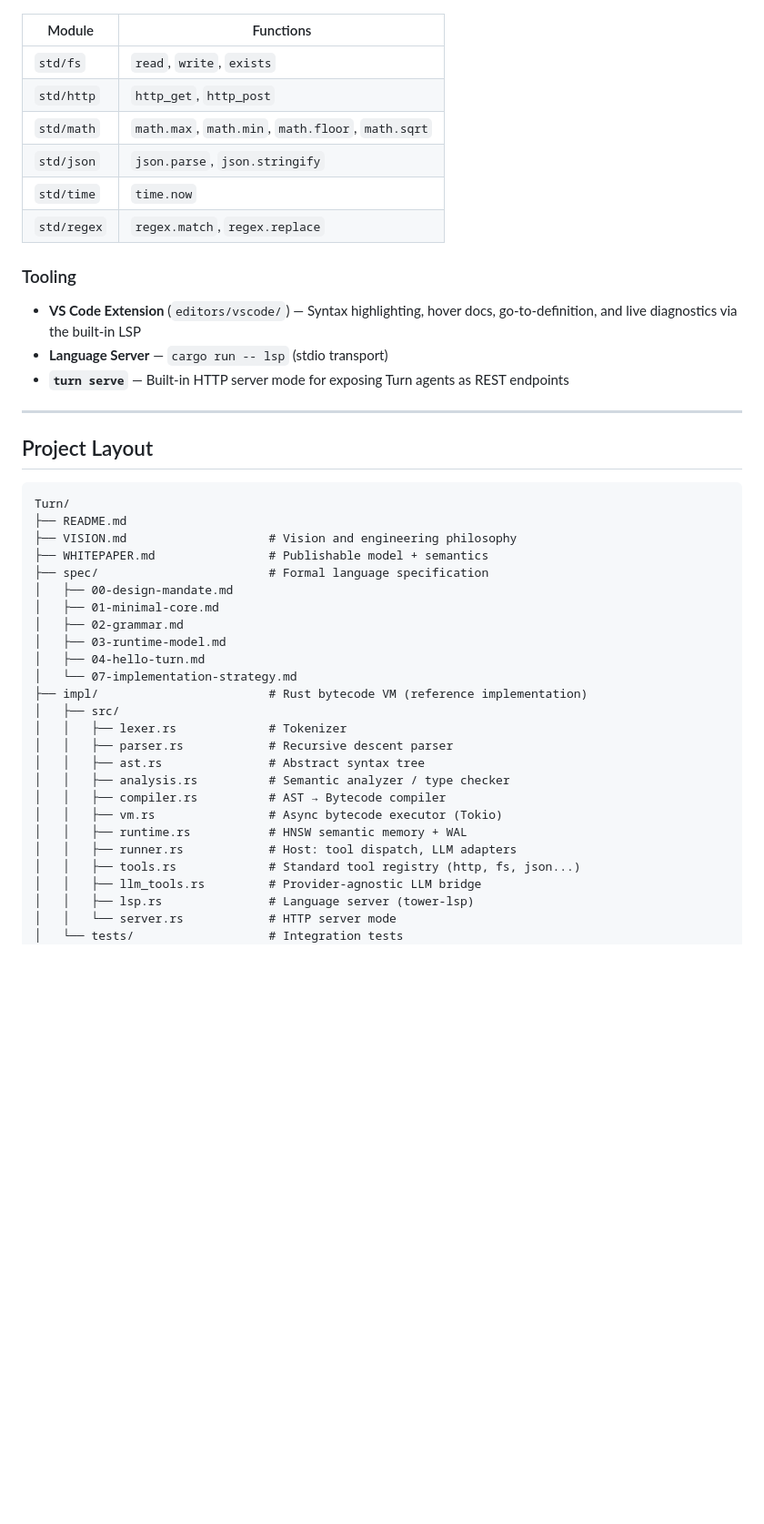
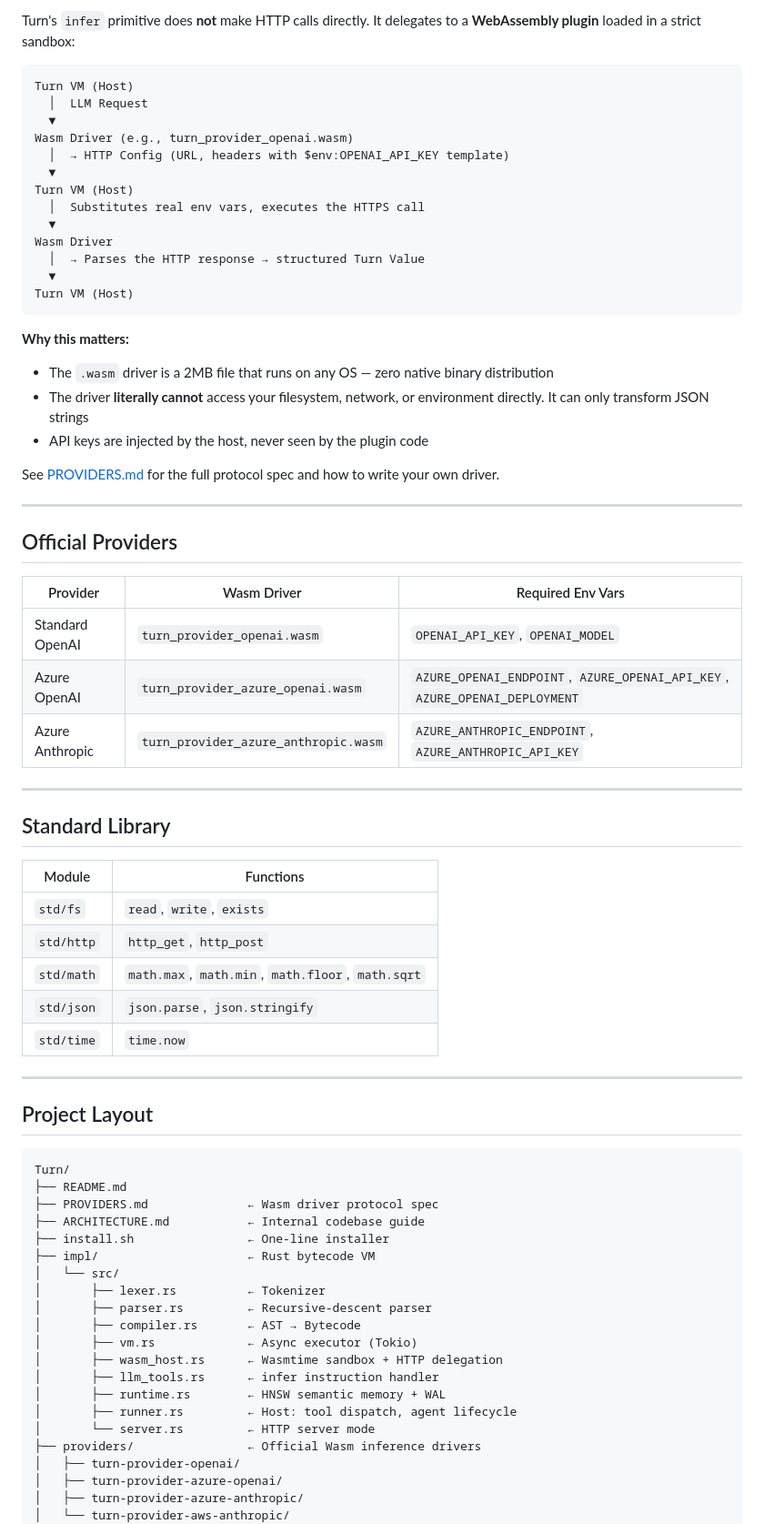
Before and after one commit to ekizito96/Turn, a Markdown page: README.md, the part around one of its changes. Shown at 91% size. GitHub-like rendering; blank space fills up the shorter version.

Commit message:
docs: complete documentation overhaul — README rewrite + ARCHITECTURE.md

````diff
--- a/README.md
+++ b/README.md
@@ -71,3 +172,42 @@ cargo run -- lsp
+Turn's `infer` primitive does **not** make HTTP calls directly. It delegates to a **WebAssembly plugin** loaded in a strict sandbox:
+
+```
+Turn VM (Host)
+  │  LLM Request
+  ▼
+Wasm Driver (e.g., turn_provider_openai.wasm)
+  │  → HTTP Config (URL, headers with $env:OPENAI_API_KEY template)
+  ▼
+Turn VM (Host)
+  │  Substitutes real env vars, executes the HTTPS call
+  ▼
+Wasm Driver
+  │  → Parses the HTTP response → structured Turn Value
+  ▼
+Turn VM (Host)
+```
+
+**Why this matters:**
+- The `.wasm` driver is a 2MB file that runs on any OS — zero native binary distribution
+- The driver **literally cannot** access your filesystem, network, or environment directly. It can only transform JSON strings
+- API keys are injected by the host, never seen by the plugin code
+
+See [PROVIDERS.md](PROVIDERS.md) for the full protocol spec and how to write your own driver.
+
+---
+
+## Official Providers
+
+| Provider | Wasm Driver | Required Env Vars |
+|---|---|---|
+| Standard OpenAI | `turn_provider_openai.wasm` | `OPENAI_API_KEY`, `OPENAI_MODEL` |
+| Azure OpenAI | `turn_provider_azure_openai.wasm` | `AZURE_OPENAI_ENDPOINT`, `AZURE_OPENAI_API_KEY`, `AZURE_OPENAI_DEPLOYMENT` |
+| Azure Anthropic | `turn_provider_azure_anthropic.wasm` | `AZURE_ANTHROPIC_ENDPOINT`, `AZURE_ANTHROPIC_API_KEY` |
+
+---
+
+## Standard Library
+
 | Module | Functions |
 |---|---|
 | `std/fs` | `read`, `write`, `exists` |
@@ -75,12 +215,6 @@ cargo run -- lsp
 | `std/math` | `math.max`, `math.min`, `math.floor`, `math.sqrt` |
 | `std/json` | `json.parse`, `json.stringify` |
 | `std/time` | `time.now` |
-| `std/regex` | `regex.match`, `regex.replace` |
-
-### Tooling
-- **VS Code Extension** (`editors/vscode/`) — Syntax highlighting, hover docs, go-to-definition, and live diagnostics via the built-in LSP
-- **Language Server** — `cargo run -- lsp` (stdio transport)
-- **`turn serve`** — Built-in HTTP server mode for exposing Turn agents as REST endpoints
 
 ---
 
@@ -89,28 +223,23 @@ cargo run -- lsp
 ```
 Turn/
 ├── README.md
-├── VISION.md                    # Vision and engineering philosophy
-├── WHITEPAPER.md                # Publishable model + semantics
-├── spec/                        # Formal language specification
-│   ├── 00-design-mandate.md
-│   ├── 01-minimal-core.md
-│   ├── 02-grammar.md
-│   ├── 03-runtime-model.md
-│   ├── 04-hello-turn.md
-│   └── 07-implementation-strategy.md
-├── impl/                        # Rust bytecode VM (reference implementation)
-│   ├── src/
-│   │   ├── lexer.rs             # Tokenizer
-│   │   ├── parser.rs            # Recursive descent parser
-│   │   ├── ast.rs               # Abstract syntax tree
-│   │   ├── analysis.rs          # Semantic analyzer / type checker
-│   │   ├── compiler.rs          # AST → Bytecode compiler
-│   │   ├── vm.rs                # Async bytecode executor (Tokio)
-│   │   ├── runtime.rs           # HNSW semantic memory + WAL
-│   │   ├── runner.rs            # Host: tool dispatch, LLM adapters
-│   │   ├── tools.rs             # Standard tool registry (http, fs, json...)
-│   │   ├── llm_tools.rs         # Provider-agnostic LLM bridge
-│   │   ├── lsp.rs               # Language server (tower-lsp)
-│   │   └── server.rs            # HTTP server mode
-│   └── tests/                   # Integration tests
+├── PROVIDERS.md              ← Wasm driver protocol spec
+├── ARCHITECTURE.md           ← Internal codebase guide
+├── install.sh                ← One-line installer
+├── impl/                     ← Rust bytecode VM
+│   └── src/
+│       ├── lexer.rs          ← Tokenizer
+│       ├── parser.rs         ← Recursive-descent parser
+│       ├── compiler.rs       ← AST → Bytecode
+│       ├── vm.rs             ← Async executor (Tokio)
+│       ├── wasm_host.rs      ← Wasmtime sandbox + HTTP delegation
+│       ├── llm_tools.rs      ← infer instruction handler
+│       ├── runtime.rs        ← HNSW semantic memory + WAL
+│       ├── runner.rs         ← Host: tool dispatch, agent lifecycle
+│       └── server.rs         ← HTTP server mode
+├── providers/                ← Official Wasm inference drivers
+│   ├── turn-provider-openai/
+│   ├── turn-provider-azure-openai/
+│   ├── turn-provider-azure-anthropic/
+│   └── turn-provider-aws-anthropic/
 └── editors/
````
Also changed, not shown: other parts of README.md (+183 -50 lines), ARCHITECTURE.md (added, +287 -0 lines).
